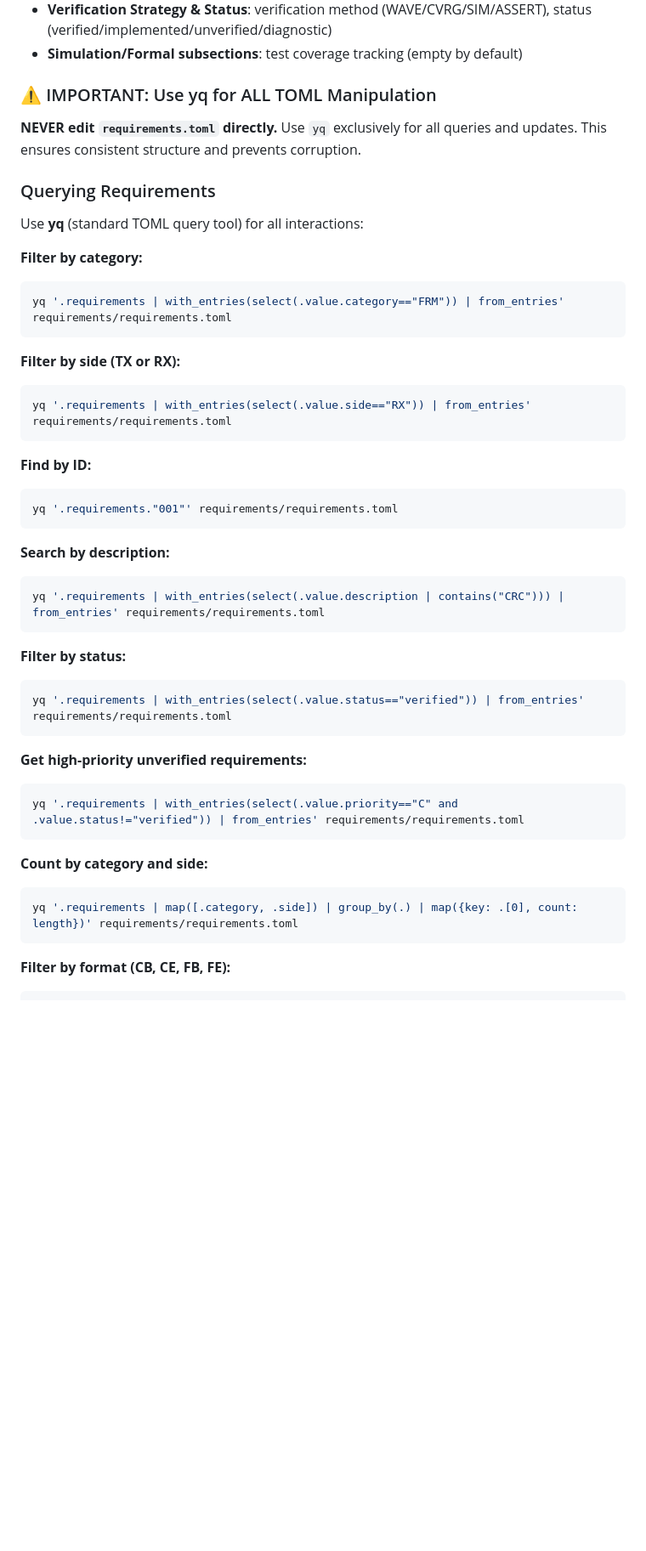
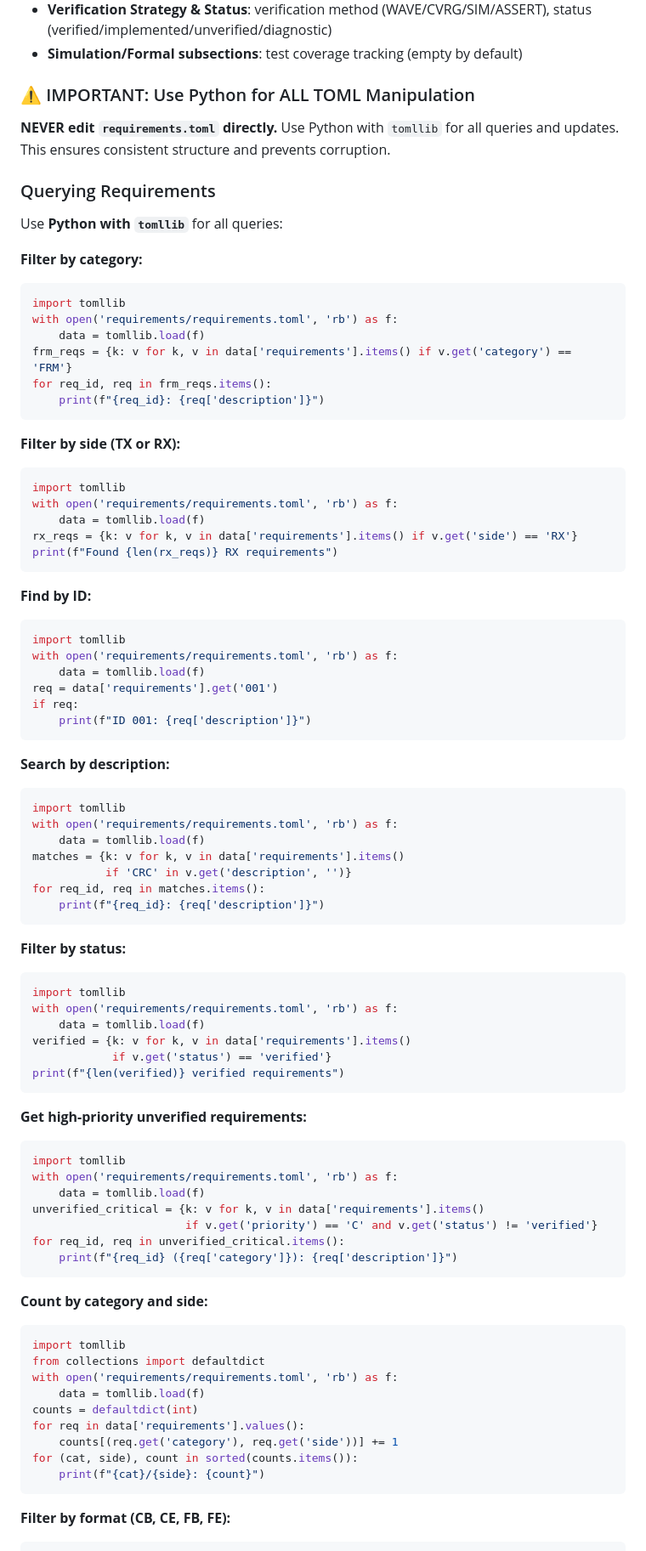
Before and after one commit to madsr2d2/beng_thesis, a Markdown page: CLAUDE.md, the part around one of its changes. Shown at 85% size. GitHub-like rendering; blank space fills up the shorter version.

````diff
--- a/CLAUDE.md
+++ b/CLAUDE.md
@@ -117,47 +117,86 @@ ISO 11898-1:2015 CAN system requirements are tracked in `requirements/requiremen
 - **Verification Strategy & Status**: verification method (WAVE/CVRG/SIM/ASSERT), status (verified/implemented/unverified/diagnostic)
 - **Simulation/Formal subsections**: test coverage tracking (empty by default)
 
-### ⚠️ IMPORTANT: Use yq for ALL TOML Manipulation
+### ⚠️ IMPORTANT: Use Python for ALL TOML Manipulation
 
-**NEVER edit `requirements.toml` directly.** Use `yq` exclusively for all queries and updates. This ensures consistent structure and prevents corruption.
+**NEVER edit `requirements.toml` directly.** Use Python with `tomllib` for all queries and updates. This ensures consistent structure and prevents corruption.
 
 ### Querying Requirements
 
-Use **yq** (standard TOML query tool) for all interactions:
+Use **Python with `tomllib`** for all queries:
 
 **Filter by category:**
-```bash
-yq '.requirements | with_entries(select(.value.category=="FRM")) | from_entries' requirements/requirements.toml
+```python
+import tomllib
+with open('requirements/requirements.toml', 'rb') as f:
+    data = tomllib.load(f)
+frm_reqs = {k: v for k, v in data['requirements'].items() if v.get('category') == 'FRM'}
+for req_id, req in frm_reqs.items():
+    print(f"{req_id}: {req['description']}")
 ```
 
 **Filter by side (TX or RX):**
-```bash
-yq '.requirements | with_entries(select(.value.side=="RX")) | from_entries' requirements/requirements.toml
+```python
+import tomllib
+with open('requirements/requirements.toml', 'rb') as f:
+    data = tomllib.load(f)
+rx_reqs = {k: v for k, v in data['requirements'].items() if v.get('side') == 'RX'}
+print(f"Found {len(rx_reqs)} RX requirements")
 ```
 
 **Find by ID:**
-```bash
-yq '.requirements."001"' requirements/requirements.toml
+```python
+import tomllib
+with open('requirements/requirements.toml', 'rb') as f:
+    data = tomllib.load(f)
+req = data['requirements'].get('001')
+if req:
+    print(f"ID 001: {req['description']}")
 ```
 
 **Search by description:**
-```bash
-yq '.requirements | with_entries(select(.value.description | contains("CRC"))) | from_entries' requirements/requirements.toml
+```python
+import tomllib
+with open('requirements/requirements.toml', 'rb') as f:
+    data = tomllib.load(f)
+matches = {k: v for k, v in data['requirements'].items()
+           if 'CRC' in v.get('description', '')}
+for req_id, req in matches.items():
+    print(f"{req_id}: {req['description']}")
 ```
 
 **Filter by status:**
-```bash
-yq '.requirements | with_entries(select(.value.status=="verified")) | from_entries' requirements/requirements.toml
+```python
+import tomllib
+with open('requirements/requirements.toml', 'rb') as f:
+    data = tomllib.load(f)
+verified = {k: v for k, v in data['requirements'].items()
+            if v.get('status') == 'verified'}
+print(f"{len(verified)} verified requirements")
 ```
 
 **Get high-priority unverified requirements:**
-```bash
-yq '.requirements | with_entries(select(.value.priority=="C" and .value.status!="verified")) | from_entries' requirements/requirements.toml
+```python
+import tomllib
+with open('requirements/requirements.toml', 'rb') as f:
+    data = tomllib.load(f)
+unverified_critical = {k: v for k, v in data['requirements'].items()
+                       if v.get('priority') == 'C' and v.get('status') != 'verified'}
+for req_id, req in unverified_critical.items():
+    print(f"{req_id} ({req['category']}): {req['description']}")
 ```
 
 **Count by category and side:**
-```bash
-yq '.requirements | map([.category, .side]) | group_by(.) | map({key: .[0], count: length})' requirements/requirements.toml
+```python
+import tomllib
+from collections import defaultdict
+with open('requirements/requirements.toml', 'rb') as f:
+    data = tomllib.load(f)
+counts = defaultdict(int)
+for req in data['requirements'].values():
+    counts[(req.get('category'), req.get('side'))] += 1
+for (cat, side), count in sorted(counts.items()):
+    print(f"{cat}/{side}: {count}")
 ```
 
 **Filter by format (CB, CE, FB, FE):**
````
Also changed, not shown: other parts of CLAUDE.md (+54 -22 lines).
